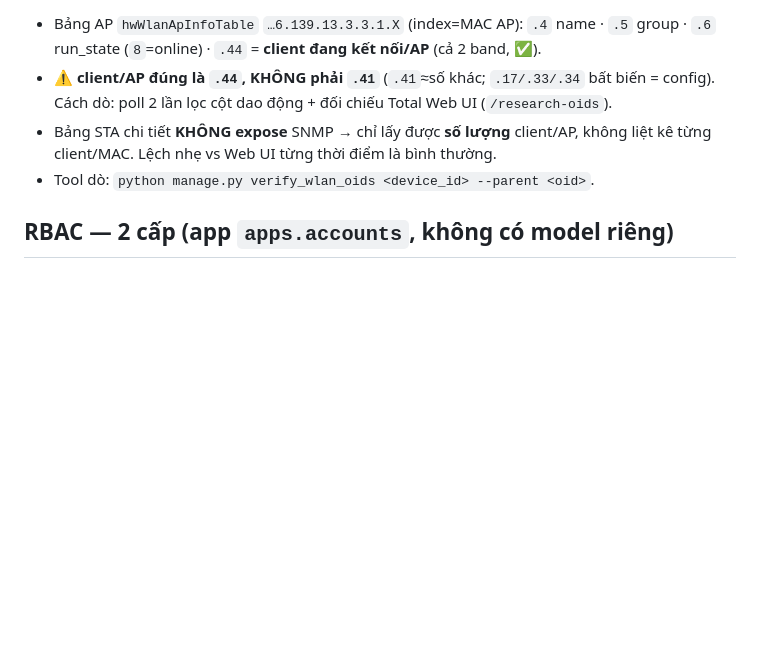
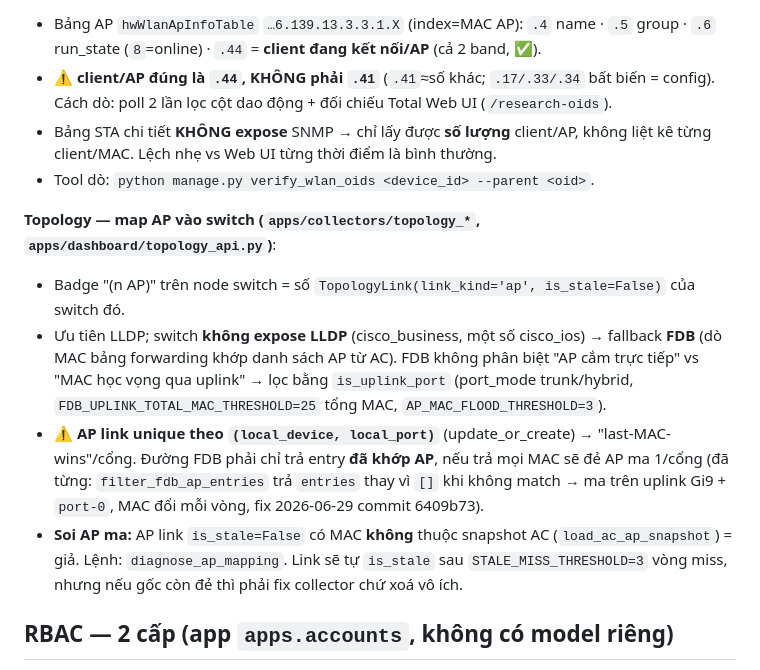
Before and after one commit to luckyhoang1988/monitor_system, a Markdown page: CLAUDE.md, the part around the change. Rendered like a GitHub page; blank space fills up the shorter version.

Commit message:
docs(topology): ghi bẫy AP ma FDB vào CLAUDE.md + /deploy
Co-Authored-By: Claude Opus 4.8 <noreply@anthropic.com>

```diff
--- a/CLAUDE.md
+++ b/CLAUDE.md
@@ -76,6 +76,12 @@ apps/
 - Bảng STA chi tiết **KHÔNG expose** SNMP → chỉ lấy được **số lượng** client/AP, không liệt kê từng client/MAC. Lệch nhẹ vs Web UI từng thời điểm là bình thường.
 - Tool dò: `python manage.py verify_wlan_oids <device_id> --parent <oid>`.
 
+**Topology — map AP vào switch (`apps/collectors/topology_*`, `apps/dashboard/topology_api.py`)**:
+- Badge "(n AP)" trên node switch = số `TopologyLink(link_kind='ap', is_stale=False)` của switch đó.
+- Ưu tiên LLDP; switch **không expose LLDP** (cisco_business, một số cisco_ios) → fallback **FDB** (dò MAC bảng forwarding khớp danh sách AP từ AC). FDB không phân biệt "AP cắm trực tiếp" vs "MAC học vọng qua uplink" → lọc bằng `is_uplink_port` (port_mode trunk/hybrid, `FDB_UPLINK_TOTAL_MAC_THRESHOLD=25` tổng MAC, `AP_MAC_FLOOD_THRESHOLD=3`).
+- ⚠️ **AP link unique theo `(local_device, local_port)`** (update_or_create) → "last-MAC-wins"/cổng. Đường FDB phải chỉ trả entry **đã khớp AP**, nếu trả mọi MAC sẽ đẻ AP ma 1/cổng (đã từng: `filter_fdb_ap_entries` trả `entries` thay vì `[]` khi không match → ma trên uplink Gi9 + `port-0`, MAC đổi mỗi vòng, fix 2026-06-29 commit 6409b73).
+- **Soi AP ma:** AP link `is_stale=False` có MAC **không** thuộc snapshot AC (`load_ac_ap_snapshot`) = giả. Lệnh: `diagnose_ap_mapping`. Link sẽ tự `is_stale` sau `STALE_MISS_THRESHOLD=3` vòng miss, nhưng nếu gốc còn đẻ thì phải fix collector chứ xoá vô ích.
+
 ## RBAC — 2 cấp (app `apps.accounts`, không có model riêng)
 - **Admin** = group `Network Admins` (hoặc superuser): full + quản lý user. **Review** = `Read-Only Operators`: chỉ xem, write → 403.
 - Nguồn sự thật: [apps/accounts/roles.py](apps/accounts/roles.py) (`is_admin/get_role/set_role`) — dùng chung với `_can_write` (devices/alerts) và `IsAdminOrReadOnly` (DRF).
```
Also changed, not shown: .claude/commands/deploy.md (added, +79 -0 lines).
